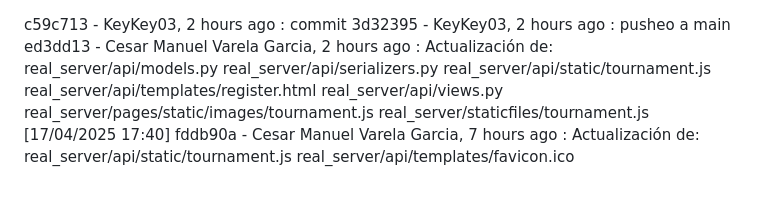
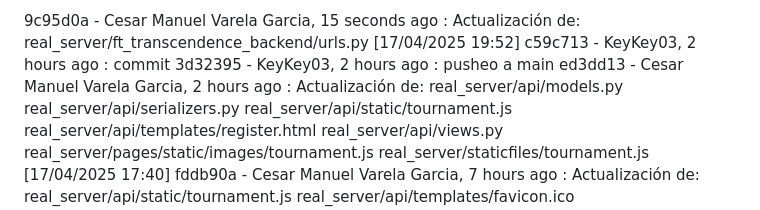
Before and after one commit to cmvgg/transcendence, a Markdown page: real_server/CHANGELOG.md, the part around the change. GitHub-like rendering; blank space fills up the shorter version.

Commit message:
Pequeñas actualizaciones [17/04/2025 19:52]

```diff
--- a/real_server/CHANGELOG.md
+++ b/real_server/CHANGELOG.md
@@ -1,3 +1,4 @@
+9c95d0a - Cesar Manuel Varela Garcia, 15 seconds ago : Actualización de: real_server/ft_transcendence_backend/urls.py  [17/04/2025 19:52]
 c59c713 - KeyKey03, 2 hours ago : commit
 3d32395 - KeyKey03, 2 hours ago : pusheo a main
 ed3dd13 - Cesar Manuel Varela Garcia, 2 hours ago : Actualización de: real_server/api/models.py real_server/api/serializers.py real_server/api/static/tournament.js real_server/api/templates/register.html real_server/api/views.py real_server/pages/static/images/tournament.js real_server/staticfiles/tournament.js  [17/04/2025 17:40]
```
